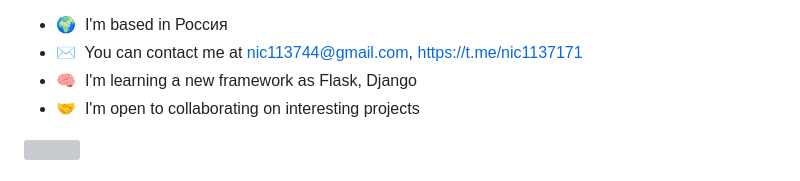
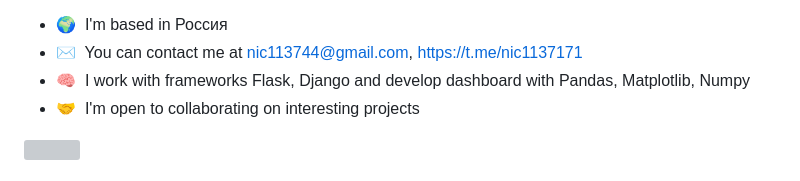
Before and after one commit to nic11371/nic11371, a Markdown page: README.md, the part around the change. Drawn GitHub-style; grey boxes are pictures that could not be loaded.

```diff
--- a/README.md
+++ b/README.md
@@ -8,7 +8,7 @@ I'm working as a engineer and getting carried away programing. I like it. I'm cu
 
 * 🌍  I'm based in Россия
 * ✉️  You can contact me at nic113744@gmail.com, https://t.me/nic1137171
-* 🧠  I'm learning a new framework as Flask, Django
+* 🧠  I work with frameworks Flask, Django and develop dashboard with Pandas, Matplotlib, Numpy
 * 🤝  I'm open to collaborating on interesting projects
 
 <a href="https://www.x.com/nic1137" target="_blank" rel="noreferrer"><img
```
